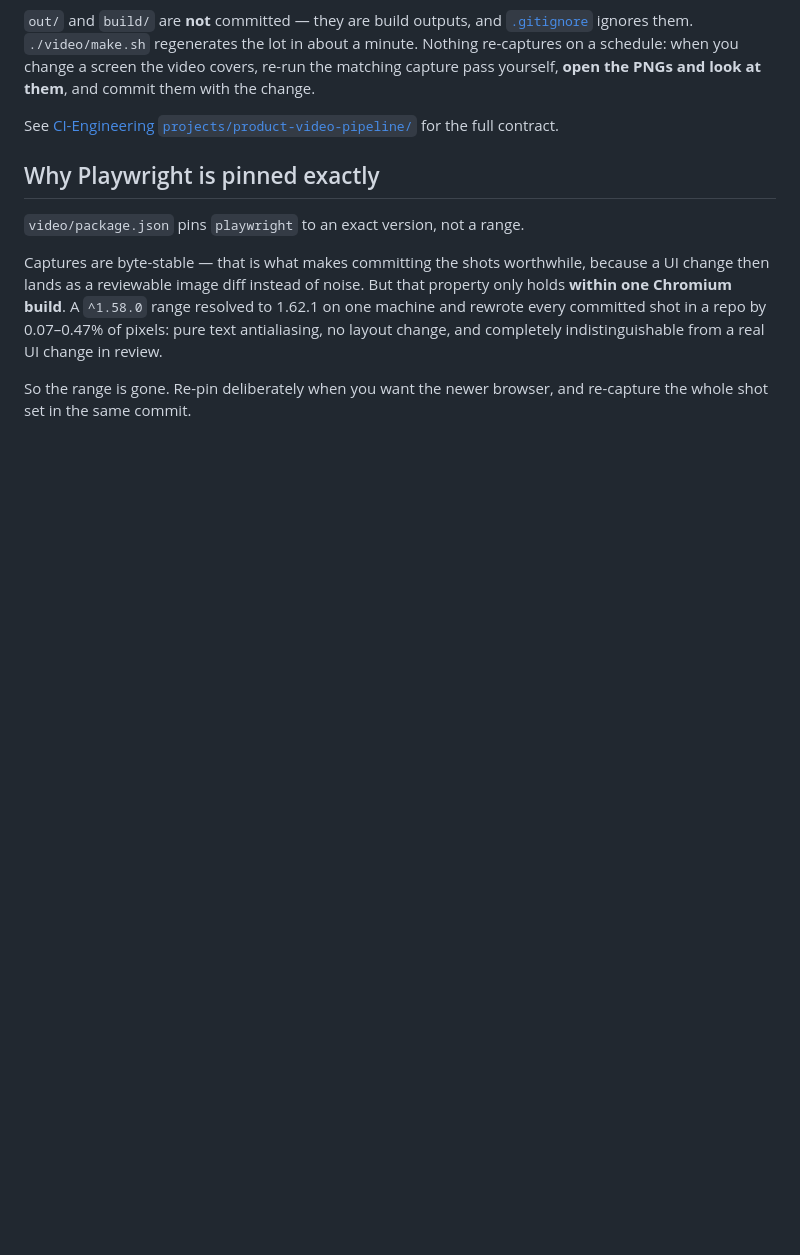
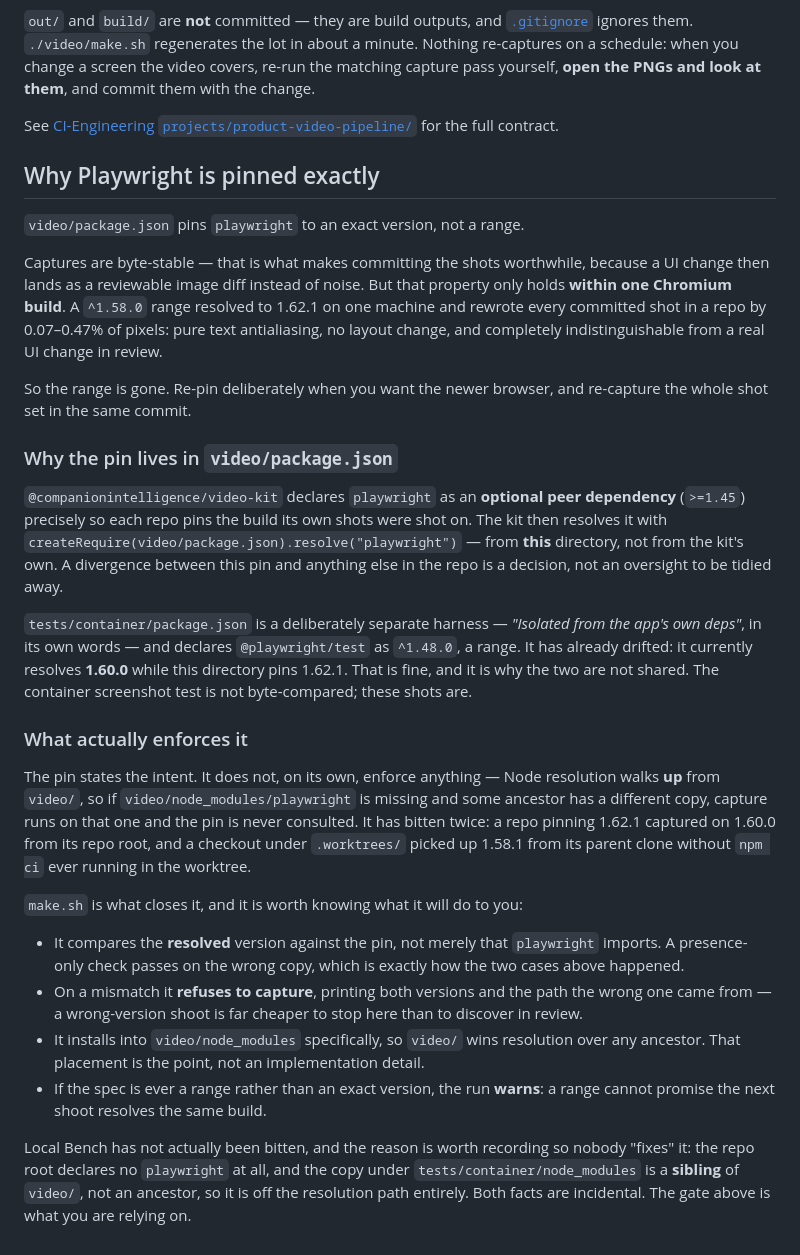
Before and after one commit to companionintelligence/Local-Bench, a Markdown page: video/README.md, the part around the change. Rendered like a GitHub page; blank space fills up the shorter version.

Commit message:
docs(video): record what enforces the Playwright pin, and the drift that exists (#50)
The README explains why `playwright` is pinned exactly but stops at the pin
itself, which is the half that cannot enforce anything. #48 added the gate
that does — comparing the RESOLVED version against the pin, refusing to
capture on a mismatch, installing into video/node_modules so video/ wins
resolution, and warning when the spec is a range. None of that was written
down, so the one thing a capture actually depends on was discoverable only
by reading make.sh.

Also records two facts verified while writing this:

  * tests/container has already drifted. It declares @playwright/test as
    ^1.48.0 and currently resolves 1.60.0, while video/ pins 1.62.1. That is
    correct — it is a deliberately isolated harness and its screenshots are
    not byte-compared — but "nothing diverges right now" is no longer true
    and should not be repeated.
  * Local Bench is not exposed to the resolution hazard, for reasons that
    are incidental rather than designed: the repo root declares no
    playwright, and tests/container/node_modules is a SIBLING of video/, not
    an ancestor, so it is off the resolution path. Recorded so nobody
    "consolidates" the two and quietly creates the exposure.

Supersedes the unmerged fix/video-pin-playwright, whose package.json change
(^1.58.0 → exact 1.62.1) already reached main by another route and whose
README section both duplicates what main now says and predates #48 — it
closes by asserting the pin "does not enforce anything" and that the real
guard "belongs in the kit rather than in twelve copies of this file", which
describes the bug #48 fixed as though it were still live.

Co-authored-by: Claude Opus 5 <noreply@anthropic.com>

```diff
--- a/video/README.md
+++ b/video/README.md
@@ -214,3 +214,40 @@ indistinguishable from a real UI change in review.
 
 So the range is gone. Re-pin deliberately when you want the newer browser, and re-capture the whole
 shot set in the same commit.
+
+### Why the pin lives in `video/package.json`
+
+`@companionintelligence/video-kit` declares `playwright` as an **optional peer dependency**
+(`>=1.45`) precisely so each repo pins the build its own shots were shot on. The kit then resolves
+it with `createRequire(video/package.json).resolve("playwright")` — from **this** directory, not
+from the kit's own. A divergence between this pin and anything else in the repo is a decision, not
+an oversight to be tidied away.
+
+`tests/container/package.json` is a deliberately separate harness — *"Isolated from the app's own
+deps"*, in its own words — and declares `@playwright/test` as `^1.48.0`, a range. It has already
+drifted: it currently resolves **1.60.0** while this directory pins 1.62.1. That is fine, and it is
+why the two are not shared. The container screenshot test is not byte-compared; these shots are.
+
+### What actually enforces it
+
+The pin states the intent. It does not, on its own, enforce anything — Node resolution walks **up**
+from `video/`, so if `video/node_modules/playwright` is missing and some ancestor has a different
+copy, capture runs on that one and the pin is never consulted. It has bitten twice: a repo pinning
+1.62.1 captured on 1.60.0 from its repo root, and a checkout under `.worktrees/` picked up 1.58.1
+from its parent clone without `npm ci` ever running in the worktree.
+
+`make.sh` is what closes it, and it is worth knowing what it will do to you:
+
+- It compares the **resolved** version against the pin, not merely that `playwright` imports. A
+  presence-only check passes on the wrong copy, which is exactly how the two cases above happened.
+- On a mismatch it **refuses to capture**, printing both versions and the path the wrong one came
+  from — a wrong-version shoot is far cheaper to stop here than to discover in review.
+- It installs into `video/node_modules` specifically, so `video/` wins resolution over any ancestor.
+  That placement is the point, not an implementation detail.
+- If the spec is ever a range rather than an exact version, the run **warns**: a range cannot
+  promise the next shoot resolves the same build.
+
+Local Bench has not actually been bitten, and the reason is worth recording so nobody "fixes" it:
+the repo root declares no `playwright` at all, and the copy under `tests/container/node_modules` is
+a **sibling** of `video/`, not an ancestor, so it is off the resolution path entirely. Both facts
+are incidental. The gate above is what you are relying on.
```
